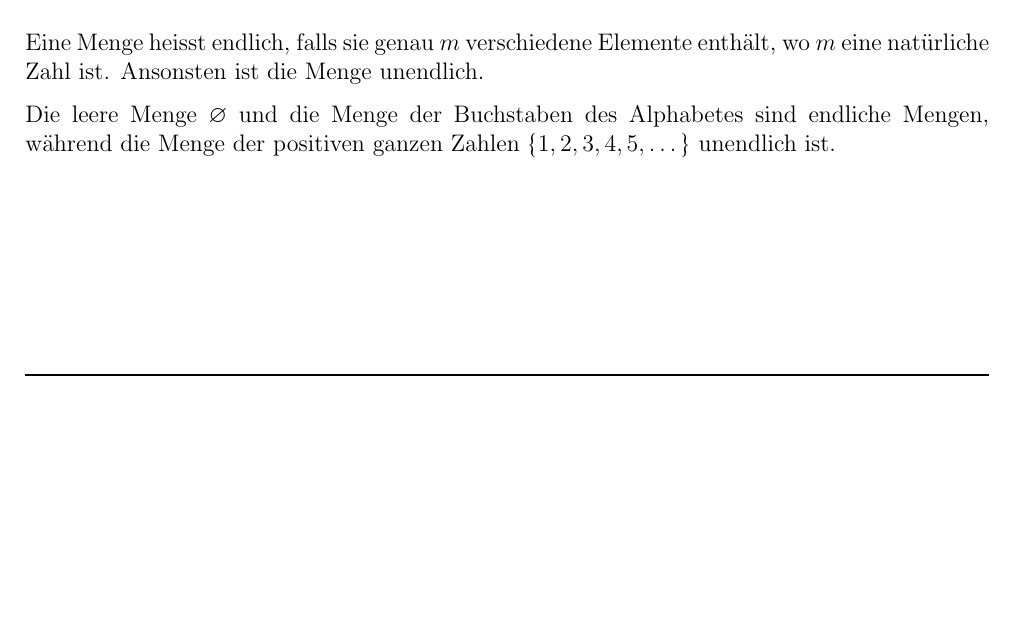
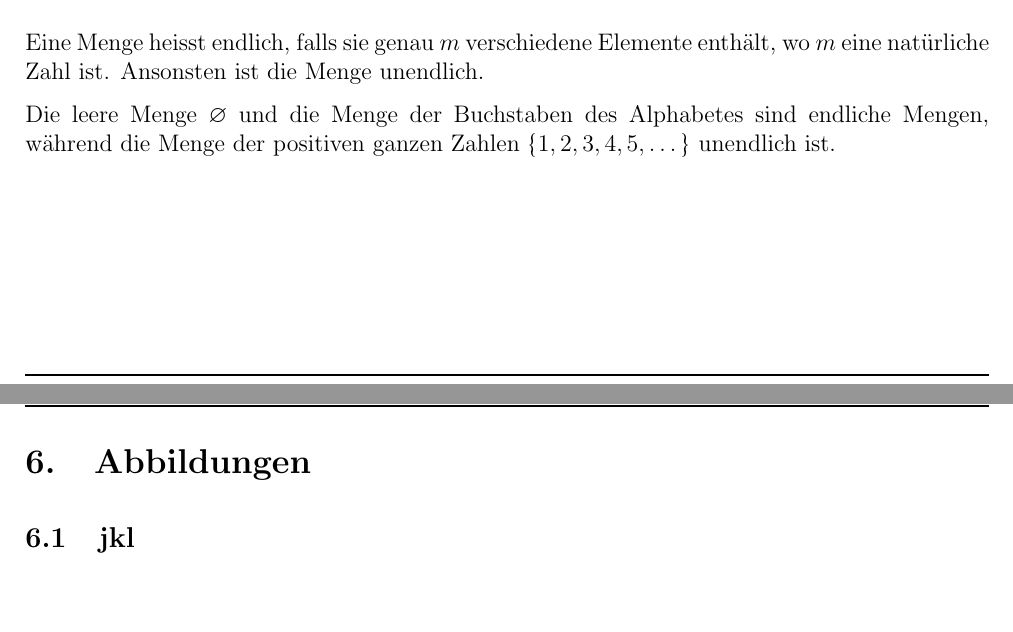
Before and after one commit to severinkaderli/BZG1151-DISMAT, a LaTeX document (Notes/DISMAT.tex): part of page 8 of 17 before the commit and two parts of pages 8 and 9 of 18 after it, the two joined at a grey line, cut so that both start at the same text, the shorter picture padded with empty space. The pictures show the PDF file Notes/DISMAT.pdf that the author committed with the source.

Commit message:
Add first spicker
Signed-off-by: Severin Kaderli <severin.kaderli@gmail.com>

```diff
--- a/Notes/DISMAT.tex
+++ b/Notes/DISMAT.tex
@@ -316,14 +316,18 @@ Eine Menge heisst endlich, falls sie genau $m$ verschiedene Elemente enthält, w
 
 Die leere Menge $\varnothing$ und die Menge der Buchstaben des Alphabetes sind endliche Mengen, während die Menge der positiven ganzen Zahlen $\{1, 2, 3, 4, 5,\dots\}$ unendlich ist.
 
+\newpage
+\section{Abbildungen}
+\subsection{jkl}
+
 %%%%%%%%
 %
 % Gesetze
 %
 %%%%%%%%
 \newpage
-\subsection{Gesetze}
-\subsubsection{Satz 6}
+\section{Gesetze}
+\subsection{Satz 6}
 $A$, $B$ und $C$ sind beliebige Mengen und $\varnothing$ ist die Leere Menge.
 \begin{enumerate}[(i)]
   \item $\forall A : (\varnothing \subset A \land A \subset A) $
```
Also changed, not shown: Notes/DISMAT.pdf, 2 other files.
